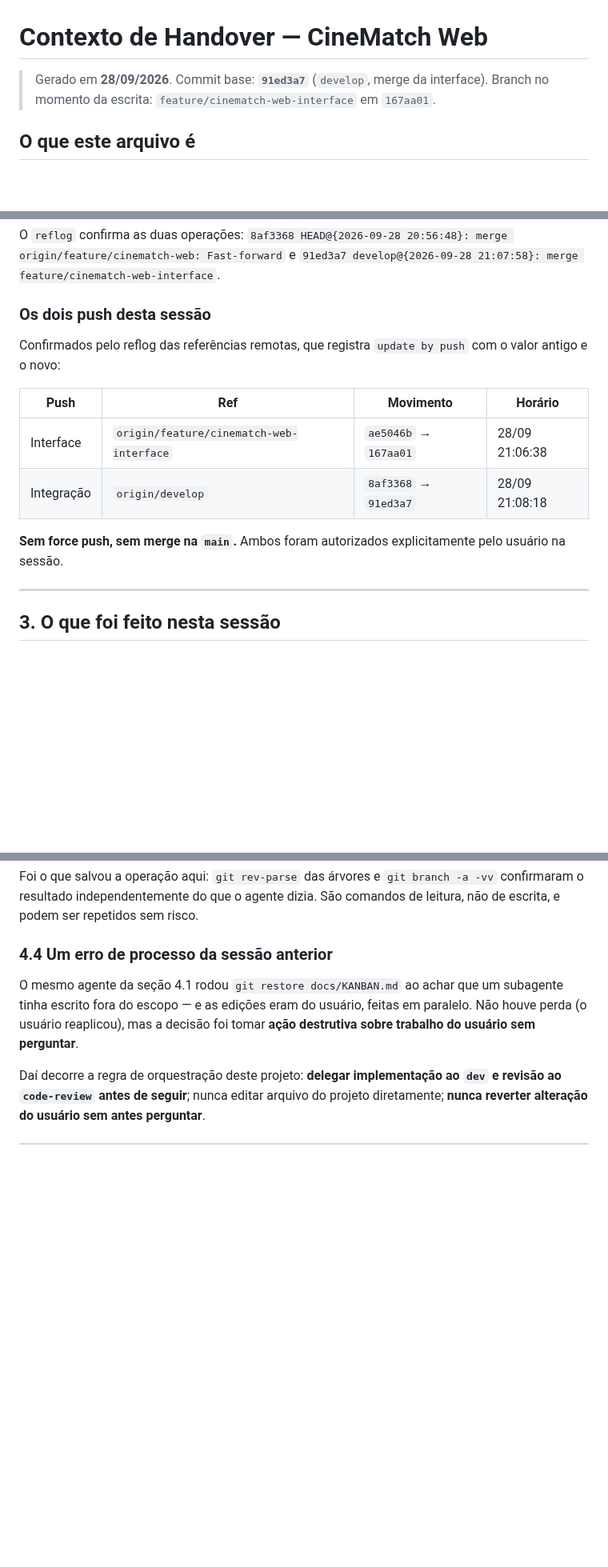
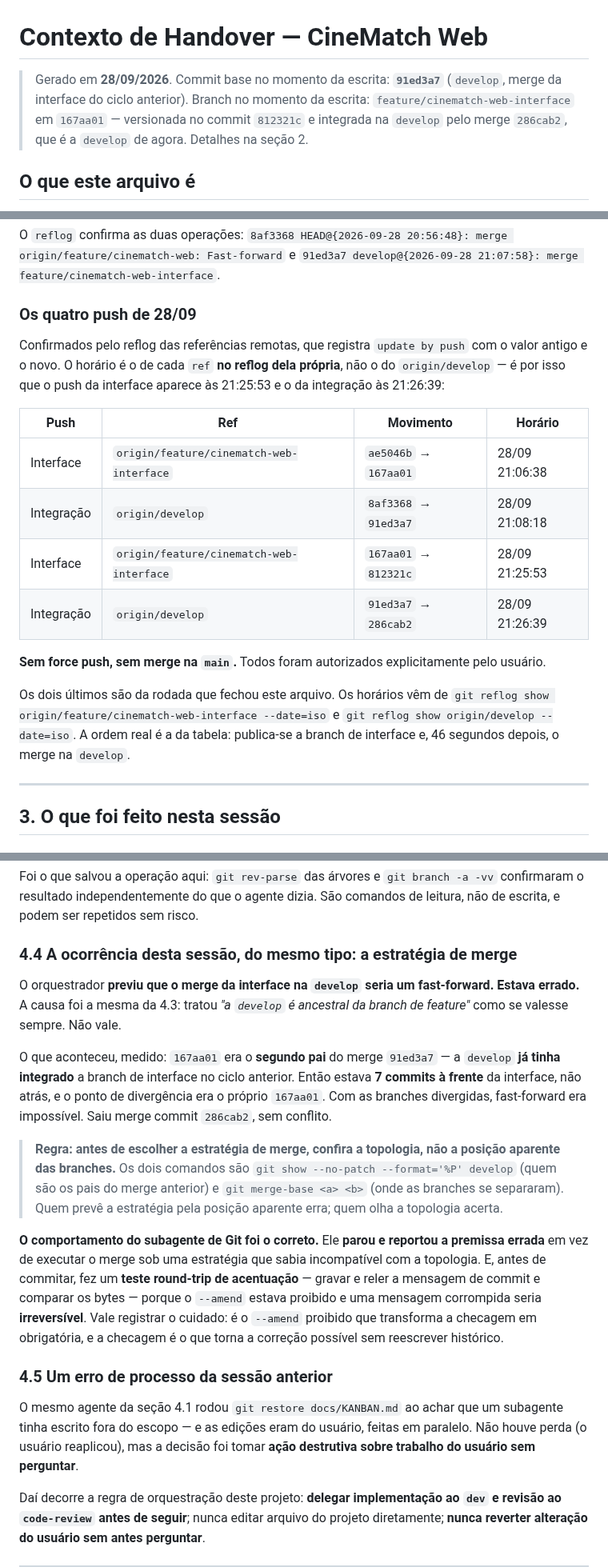
Before and after one commit to tiagoeduardobr/CineMatch-Web, a Markdown page: docs/AI_HANDOVER_CONTEXT.md, 3 parts joined by grey strips. Shown at 80% size. Rendered like a GitHub page; blank space fills up the shorter version.

```diff
--- a/docs/AI_HANDOVER_CONTEXT.md
+++ b/docs/AI_HANDOVER_CONTEXT.md
@@ -1,6 +1,6 @@
 # Contexto de Handover — CineMatch Web
 
-> Gerado em **28/09/2026**. Commit base: **`91ed3a7`** (`develop`, merge da interface). Branch no momento da escrita: `feature/cinematch-web-interface` em `167aa01`.
+> Gerado em **28/09/2026**. Commit base no momento da escrita: **`91ed3a7`** (`develop`, merge da interface do ciclo anterior). Branch no momento da escrita: `feature/cinematch-web-interface` em `167aa01` — versionada no commit `812321c` e integrada na `develop` pelo merge `286cab2`, que é a `develop` de agora. Detalhes na seção 2.
 
 ## O que este arquivo é
 
@@ -139,16 +147,20 @@ Depois do merge, a prova de que nada foi perdido nem enxertado:
 
 O `reflog` confirma as duas operações: `8af3368 HEAD@{2026-09-28 20:56:48}: merge origin/feature/cinematch-web: Fast-forward` e `91ed3a7 develop@{2026-09-28 21:07:58}: merge feature/cinematch-web-interface`.
 
-### Os dois push desta sessão
+### Os quatro push de 28/09
 
-Confirmados pelo reflog das referências remotas, que registra `update by push` com o valor antigo e o novo:
+Confirmados pelo reflog das referências remotas, que registra `update by push` com o valor antigo e o novo. O horário é o de cada `ref` **no reflog dela própria**, não o do `origin/develop` — é por isso que o push da interface aparece às 21:25:53 e o da integração às 21:26:39:
 
 | Push | Ref | Movimento | Horário |
 | --- | --- | --- | --- |
 | Interface | `origin/feature/cinematch-web-interface` | `ae5046b` → `167aa01` | 28/09 21:06:38 |
 | Integração | `origin/develop` | `8af3368` → `91ed3a7` | 28/09 21:08:18 |
+| Interface | `origin/feature/cinematch-web-interface` | `167aa01` → `812321c` | 28/09 21:25:53 |
+| Integração | `origin/develop` | `91ed3a7` → `286cab2` | 28/09 21:26:39 |
 
-**Sem force push, sem merge na `main`.** Ambos foram autorizados explicitamente pelo usuário na sessão.
+**Sem force push, sem merge na `main`.** Todos foram autorizados explicitamente pelo usuário.
+
+Os dois últimos são da rodada que fechou este arquivo. Os horários vêm de `git reflog show origin/feature/cinematch-web-interface --date=iso` e `git reflog show origin/develop --date=iso`. A ordem real é a da tabela: publica-se a branch de interface e, 46 segundos depois, o merge na `develop`.
 
 ---
 
@@ -221,7 +233,17 @@ O mesmo agente chegou a dizer, mais tarde, que uma branch local "já existia" qu
 
 Foi o que salvou a operação aqui: `git rev-parse` das árvores e `git branch -a -vv` confirmaram o resultado independentemente do que o agente dizia. São comandos de leitura, não de escrita, e podem ser repetidos sem risco.
 
-### 4.4 Um erro de processo da sessão anterior
+### 4.4 A ocorrência desta sessão, do mesmo tipo: a estratégia de merge
+
+O orquestrador **previu que o merge da interface na `develop` seria um fast-forward. Estava errado.** A causa foi a mesma da 4.3: tratou *"a `develop` é ancestral da branch de feature"* como se valesse sempre. Não vale.
+
+O que aconteceu, medido: `167aa01` era o **segundo pai** do merge `91ed3a7` — a `develop` **já tinha integrado** a branch de interface no ciclo anterior. Então estava **7 commits à frente** da interface, não atrás, e o ponto de divergência era o próprio `167aa01`. Com as branches divergidas, fast-forward era impossível. Saiu merge commit `286cab2`, sem conflito.
+
+> **Regra: antes de escolher a estratégia de merge, confira a topologia, não a posição aparente das branches.** Os dois comandos são `git show --no-patch --format='%P' develop` (quem são os pais do merge anterior) e `git merge-base <a> <b>` (onde as branches se separaram). Quem prevê a estratégia pela posição aparente erra; quem olha a topologia acerta.
+
+**O comportamento do subagente de Git foi o correto.** Ele **parou e reportou a premissa errada** em vez de executar o merge sob uma estratégia que sabia incompatível com a topologia. E, antes de commitar, fez um **teste round-trip de acentuação** — gravar e reler a mensagem de commit e comparar os bytes — porque o `--amend` estava proibido e uma mensagem corrompida seria **irreversível**. Vale registrar o cuidado: é o `--amend` proibido que transforma a checagem em obrigatória, e a checagem é o que torna a correção possível sem reescrever histórico.
+
+### 4.5 Um erro de processo da sessão anterior
 
 O mesmo agente da seção 4.1 rodou `git restore docs/KANBAN.md` ao achar que um subagente tinha escrito fora do escopo — e as edições eram do usuário, feitas em paralelo. Não houve perda (o usuário reaplicou), mas a decisão foi tomar **ação destrutiva sobre trabalho do usuário sem perguntar**.
 
```
Also changed, not shown: other parts of docs/AI_HANDOVER_CONTEXT.md (+19 -11 lines).
